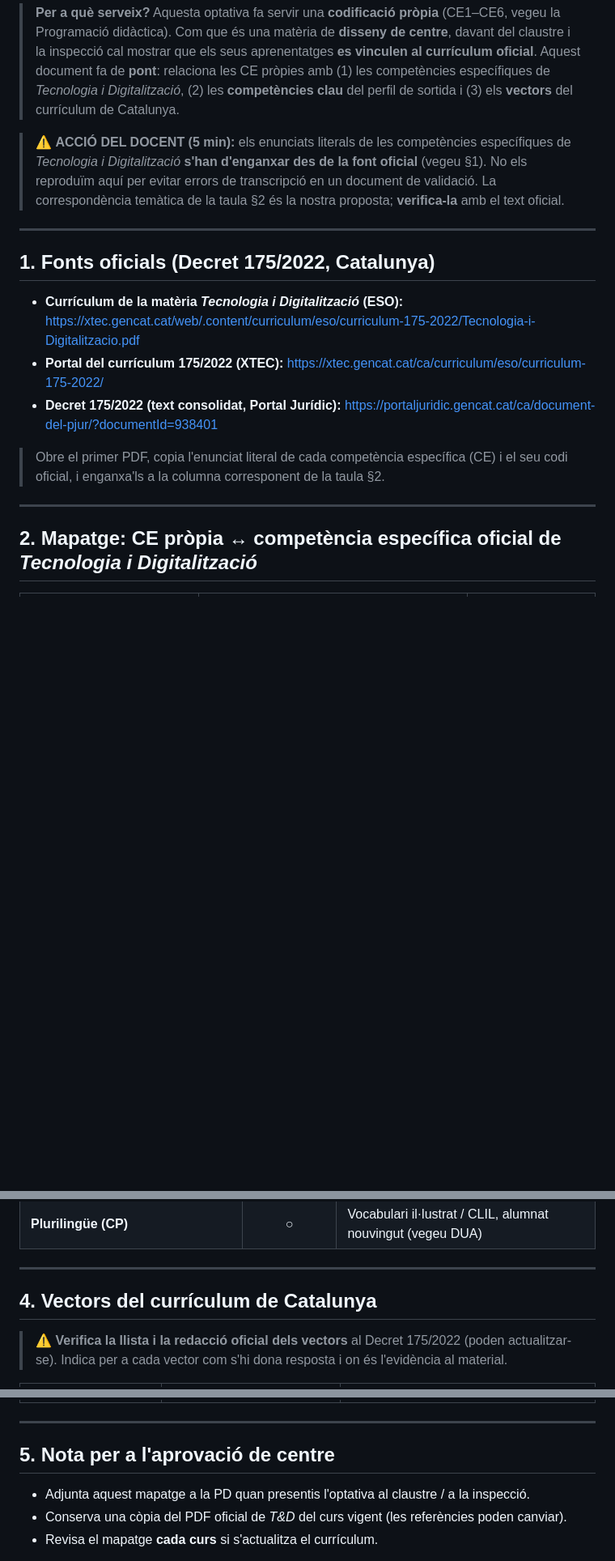
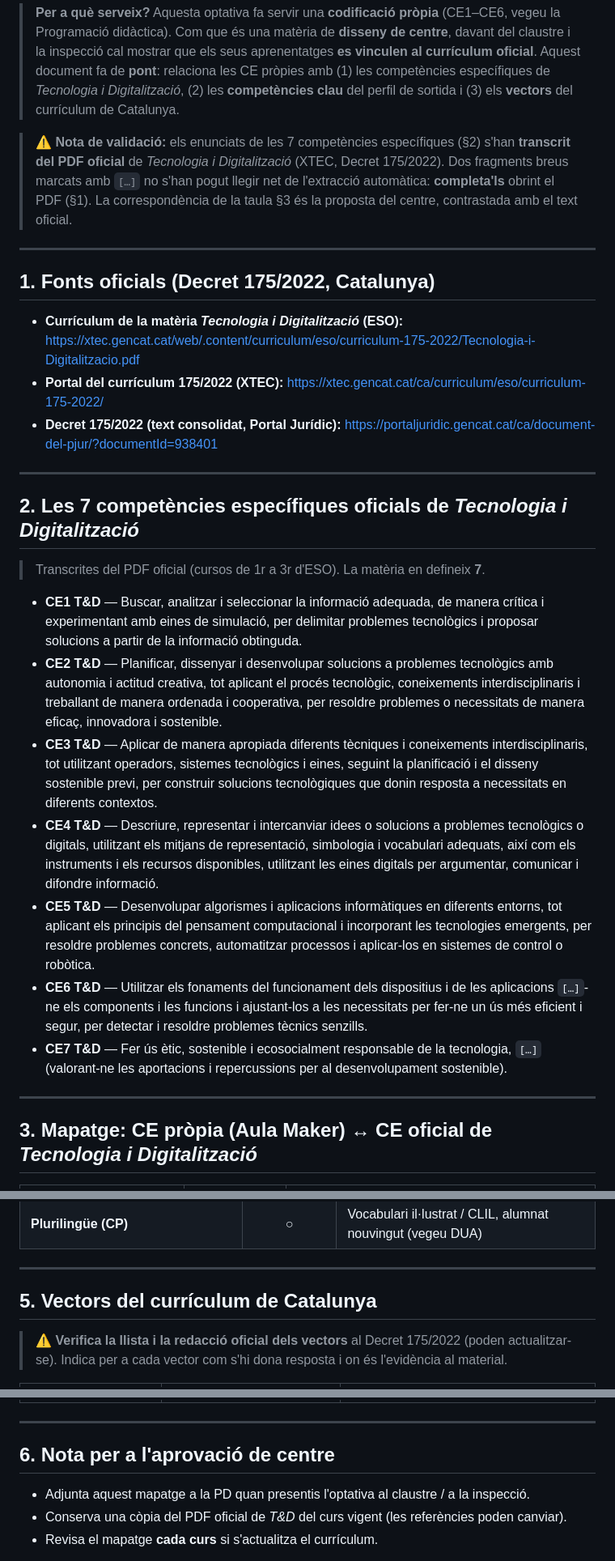
Before and after one commit to tomeu-cd100/maker-1ESO-2627, a Markdown page: Programació didàctica/Mapatge_competencial_oficial.md, 3 parts joined by grey strips. Shown at 81% size. Drawn GitHub-style; blank space fills up the shorter version.

Commit message:
Completa el mapatge competencial amb els enunciats oficials de T&D
- Transcrits els 7 enunciats oficials de Tecnologia i Digitalització (Decret 175/2022, XTEC)
- Mapatge real CE pròpia (CE1-CE6) ↔ CE oficial T&D amb justificació
- Apartat de cobertura i límits (CE5 T&D programació: només introductòria/opcional)
- Dos fragments (cua de CE6 i CE7 T&D) marcats [...] per completar des del PDF

Co-Authored-By: Claude Opus 4.8 <noreply@anthropic.com>

```diff
--- a/Programació didàctica/Mapatge_competencial_oficial.md
+++ b/Programació didàctica/Mapatge_competencial_oficial.md
@@ -7,10 +7,11 @@
 > *Tecnologia i Digitalització*, (2) les **competències clau** del perfil de sortida i (3) els
 > **vectors** del currículum de Catalunya.
 
-> ⚠️ **ACCIÓ DEL DOCENT (5 min):** els enunciats literals de les competències específiques de
-> *Tecnologia i Digitalització* **s'han d'enganxar des de la font oficial** (vegeu §1). No els
-> reproduïm aquí per evitar errors de transcripció en un document de validació. La correspondència
-> temàtica de la taula §2 és la nostra proposta; **verifica-la** amb el text oficial.
+> ⚠️ **Nota de validació:** els enunciats de les 7 competències específiques (§2) s'han
+> **transcrit del PDF oficial** de *Tecnologia i Digitalització* (XTEC, Decret 175/2022). Dos
+> fragments breus marcats amb `[…]` no s'han pogut llegir net de l'extracció automàtica:
+> **completa'ls** obrint el PDF (§1). La correspondència de la taula §3 és la proposta del centre,
+> contrastada amb el text oficial.
 
 ---
 
@@ -23,10 +24,38 @@
 - **Decret 175/2022 (text consolidat, Portal Jurídic):**
   https://portaljuridic.gencat.cat/ca/document-del-pjur/?documentId=938401
 
-> Obre el primer PDF, copia l'enunciat literal de cada competència específica (CE) i el seu codi
-> oficial, i enganxa'ls a la columna corresponent de la taula §2.
+---
+
+## 2. Les 7 competències específiques oficials de *Tecnologia i Digitalització*
+
+> Transcrites del PDF oficial (cursos de 1r a 3r d'ESO). La matèria en defineix **7**.
+
+- **CE1 T&D** — Buscar, analitzar i seleccionar la informació adequada, de manera crítica i
+  experimentant amb eines de simulació, per delimitar problemes tecnològics i proposar solucions
+  a partir de la informació obtinguda.
+- **CE2 T&D** — Planificar, dissenyar i desenvolupar solucions a problemes tecnològics amb
+  autonomia i actitud creativa, tot aplicant el procés tecnològic, coneixements interdisciplinaris
+  i treballant de manera ordenada i cooperativa, per resoldre problemes o necessitats de manera
+  eficaç, innovadora i sostenible.
+- **CE3 T&D** — Aplicar de manera apropiada diferents tècniques i coneixements interdisciplinaris,
+  tot utilitzant operadors, sistemes tecnològics i eines, seguint la planificació i el disseny
+  sostenible previ, per construir solucions tecnològiques que donin resposta a necessitats en
+  diferents contextos.
+- **CE4 T&D** — Descriure, representar i intercanviar idees o solucions a problemes tecnològics o
+  digitals, utilitzant els mitjans de representació, simbologia i vocabulari adequats, així com els
+  instruments i els recursos disponibles, utilitzant les eines digitals per argumentar, comunicar i
+  difondre informació.
+- **CE5 T&D** — Desenvolupar algorismes i aplicacions informàtiques en diferents entorns, tot
+  aplicant els principis del pensament computacional i incorporant les tecnologies emergents, per
+  resoldre problemes concrets, automatitzar processos i aplicar-los en sistemes de control o
+  robòtica.
+- **CE6 T&D** — Utilitzar els fonaments del funcionament dels dispositius i de les aplicacions
+  `[…]`-ne els components i les funcions i ajustant-los a les necessitats per fer-ne un ús més
+  eficient i segur, per detectar i resoldre problemes tècnics senzills.
+- **CE7 T&D** — Fer ús ètic, sostenible i ecosocialment responsable de la tecnologia, `[…]`
+  (valorant-ne les aportacions i repercussions per al desenvolupament sostenible).
 
 ---
 
-## 2. Mapatge: CE pròpia ↔ competència específica oficial de *Tecnologia i Digitalització*
+## 3. Mapatge: CE pròpia (Aula Maker) ↔ CE oficial de *Tecnologia i Digitalització*
 
@@ -61,7 +96,7 @@ Marca la contribució principal (●) i secundària (○) de la matèria a cada
 
 ---
 
-## 4. Vectors del currículum de Catalunya
+## 5. Vectors del currículum de Catalunya
 
 > ⚠️ **Verifica la llista i la redacció oficial dels vectors** al Decret 175/2022 (poden actualitzar-se).
 > Indica per a cada vector com s'hi dona resposta i on és l'evidència al material.
@@ -76,7 +111,7 @@ Marca la contribució principal (●) i secundària (○) de la matèria a cada
 
 ---
 
-## 5. Nota per a l'aprovació de centre
+## 6. Nota per a l'aprovació de centre
 - Adjunta aquest mapatge a la PD quan presentis l'optativa al claustre / a la inspecció.
 - Conserva una còpia del PDF oficial de *T&D* del curs vigent (les referències poden canviar).
 - Revisa el mapatge **cada curs** si s'actualitza el currículum.
```
Also changed, not shown: other parts of Programació didàctica/Mapatge_competencial_oficial.md (+17 -11 lines).
